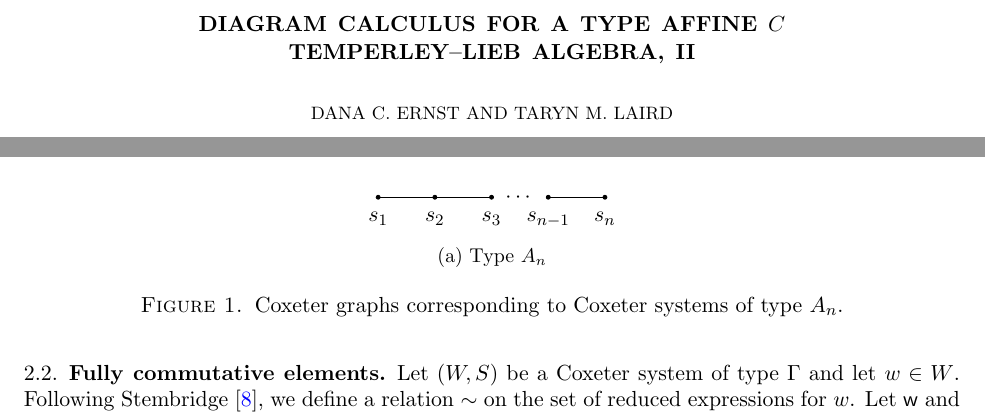
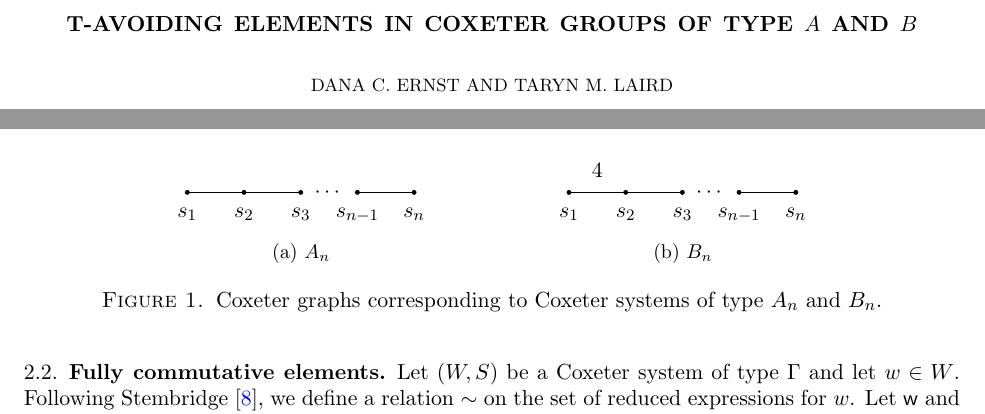
Before and after one commit to dcernst/T-Avoiding, a LaTeX paper (T-Avoiding.tex): two parts of pages 1 and 2 of 9, joined at a grey line, cut at the place of the change. Compiled offline with pdfLaTeX.

Commit message:
Minor changes

```diff
--- a/T-Avoiding.tex
+++ b/T-Avoiding.tex
@@ -124,7 +124,7 @@
 \tikzstyle{blackcirc} = [draw=black, fill=black, shape=circle, inner sep=1.8pt]
 \tikzstyle{whitecirc} = [draw=black, fill=white, shape=circle, inner sep=1.8pt]
 
-\title[Diagram calculus for a type affine $C$ Temperley--Lieb algebra, II]{Diagram calculus for a type affine $C$ \\ Temperley--Lieb algebra, II}
+\title[T-avoiding elements in Coxeter groups of type $A$ and $B$]{T-avoiding elements in Coxeter groups of type $A$ and $B$}
 
 \author[D.C.~Ernst]{Dana C.~Ernst}
 \address{Department of Mathematics and Statistics, Northern Arizona University, Flagstaff, AZ 86011}
@@ -198,10 +194,10 @@ The sets $\L(w)=\{s \in S\mid \ell(sw) < \ell(w)\}$ and $\R(w)=\{s \in S\mid \el
 
 Given a Coxeter system $(W,S)$, the associated \emph{Coxeter graph} is the graph $\Gamma$ with vertex set $S$ and edges $\{s,t\}$ labeled with $m(s,t)$ for all $m(s,t)\geq 3$.  If $m(s,t)=3$, it is customary to leave the corresponding edge unlabeled.  Given a Coxeter graph $\Gamma$, we can uniquely reconstruct the corresponding Coxeter system $(W,S)$.  In this case, we say that $(W,S)$, or just $W$, is of type $\Gamma$. If $(W,S)$ is of type $\Gamma$, for emphasis, we may write $(W,S)$ as $(W(\Gamma),S(\Gamma))$.  Note that generators $s$ and $t$ are connected by an edge in the Coxeter graph $\Gamma$ if and only if $s$ and $s$ do not commute~\cite{Humphreys1990}.
 
-The main focus of this paper will be the Coxeter systems of types {\color{red} insert the types we discuss} $A_n$ which are defined by the Coxeter graphs in Figures~\ref{fig:typeA} and \ref{fig:typeC}, respectively, where $n\geq 2$.
+The main focus of this paper will be the Coxeter systems of types $A_n$ and $B_n$, which are defined by the Coxeter graphs in Figures~\ref{fig:typeA} and \ref{fig:typeB}, respectively, where $n\geq 2$.
 
 \begin{figure}[!ht]
-\subcaptionbox{Type $A_n$}[.4\textwidth]{
+\subcaptionbox{$A_n$\label{fig:typeA}}[.4\textwidth]{
 \begin{tikzpicture}
 \draw[fill=black] \foreach \x in {1,2,3,4,5} {(\x,10) circle (1pt)};
 \draw \foreach \x in {1,2,3} {(\x,10) node[label=below:$s_{\x}$]{}};
@@ -213,21 +209,19 @@ The main focus of this paper will be the Coxeter systems of types {\color{red} i
 \draw[-] (4,10) -- (5,10);
 \end{tikzpicture}
 }
-%\subcaptionbox{Type $\C_n$\label{typeC}}[.4\textwidth]{
-%\begin{tikzpicture}
-%\draw[fill=black] \foreach \x in {1,2,3,4,5,6} {(\x,10) circle (1pt)};
-%\draw \foreach \x in {1,2,3} {(\x,10) node[label=below:$s_{\x}$]{}};
-%\draw (1.5,10) node[label=above:$4$]{};
-%\draw {(4,10) node[label=below:$s_{n-1}$]{}};
-%\draw {(5,10) node[label=below:$s_{n}$]{}};
-%\draw {(6,10) node[label=below:$s_{n+1}$]{}};
-%\draw {(3.5,10) node[]{$\cdots$}};
-%\draw (5.5,10) node[label=above:$4$]{};
-%\draw[-] (1,10) -- (3,10);
-%\draw[-] (4,10) -- (6,10);
-%\end{tikzpicture}
-%}
-\caption{Coxeter graphs corresponding to Coxeter systems of type $A_{n}$.}\label{fig:typeA}
+\subcaptionbox{$B_n$\label{fig:typeB}}[.4\textwidth]{
+\begin{tikzpicture}
+\draw[fill=black] \foreach \x in {1,2,3,4,5} {(\x,10) circle (1pt)};
+\draw \foreach \x in {1,2,3} {(\x,10) node[label=below:$s_{\x}$]{}};
+\draw (1.5,10) node[label=above:$4$]{};
+\draw {(4,10) node[label=below:$s_{n-1}$]{}};
+\draw {(5,10) node[label=below:$s_{n}$]{}};
+\draw {(3.5,10) node[]{$\cdots$}};
+\draw[-] (1,10) -- (3,10);
+\draw[-] (4,10) -- (5,10);
+\end{tikzpicture}
+}
+\caption{Coxeter graphs corresponding to Coxeter systems of type $A_{n}$ and $B_n$.}\label{fig:CoxeterGraphs}
 \end{figure}
 
 %We can obtain $W(B_{n})$ from $W(\C_{n})$ by removing the generator $s_{n+1}$ and the corresponding relations~\cite[Chapter 5]{Humphreys1990}.  We also obtain a Coxeter group of type $B$ if we remove the generator $s_{1}$ and the corresponding relations.  To distinguish these two cases, we let $W(B_{n})$ denote the subgroup of $W(\C_{n})$ generated by $\{s_{1}, s_{2}, \dots, s_{n}\}$ and we let $W(B'_{n})$ denote the subgroup of $W(\C_{n})$ generated by $\{s_{2}, s_{3}, \dots, s_{n+1}\}$.  It is well known that $W(\C_{n})$ is an infinite Coxeter group while $W(B_{n})$ and $W(B'_{n})$ are both finite~\cite[Chapters 2 and 6]{Humphreys1990}.
```
Also changed, not shown: T-Avoiding.tex (16 more changed lines).
